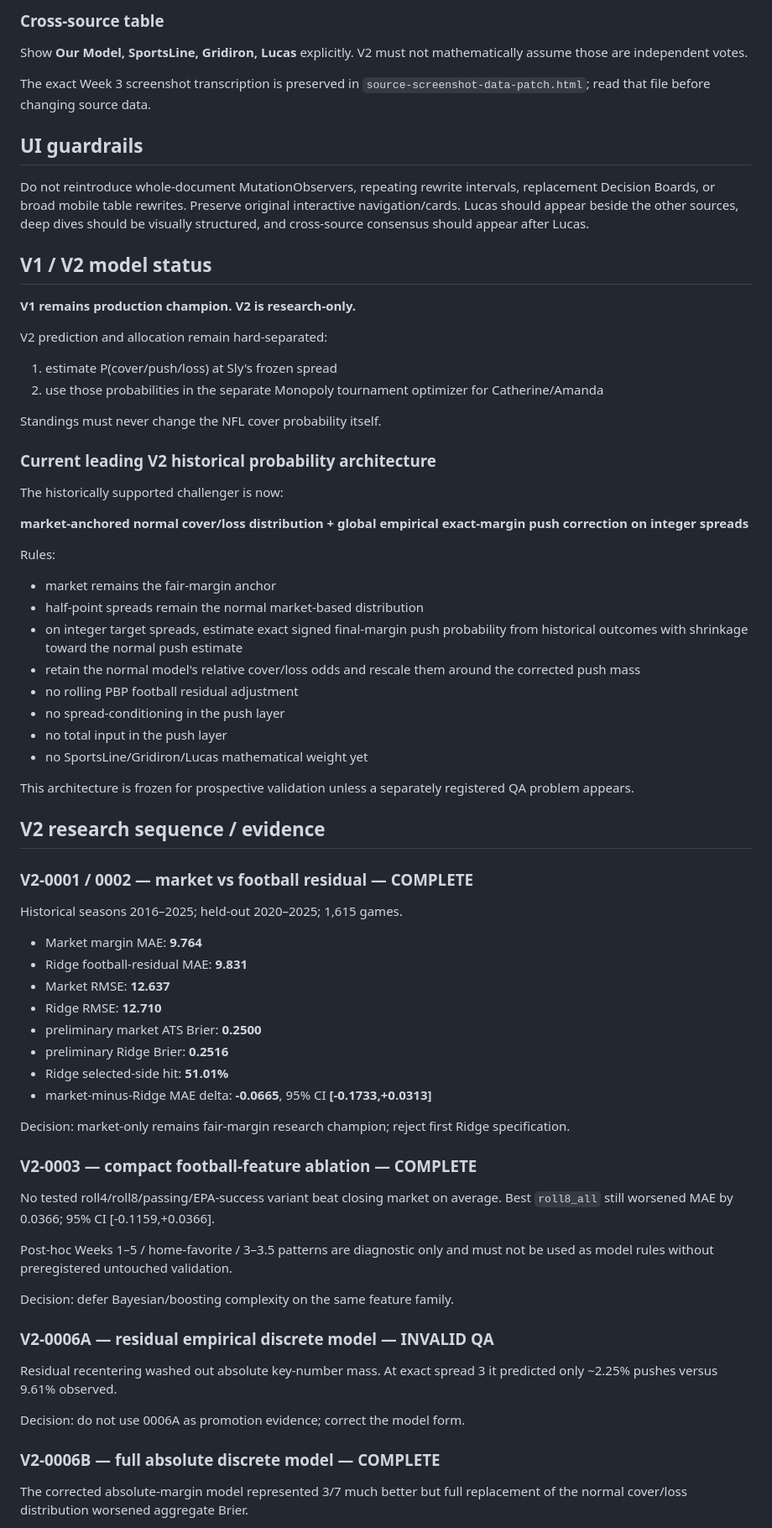
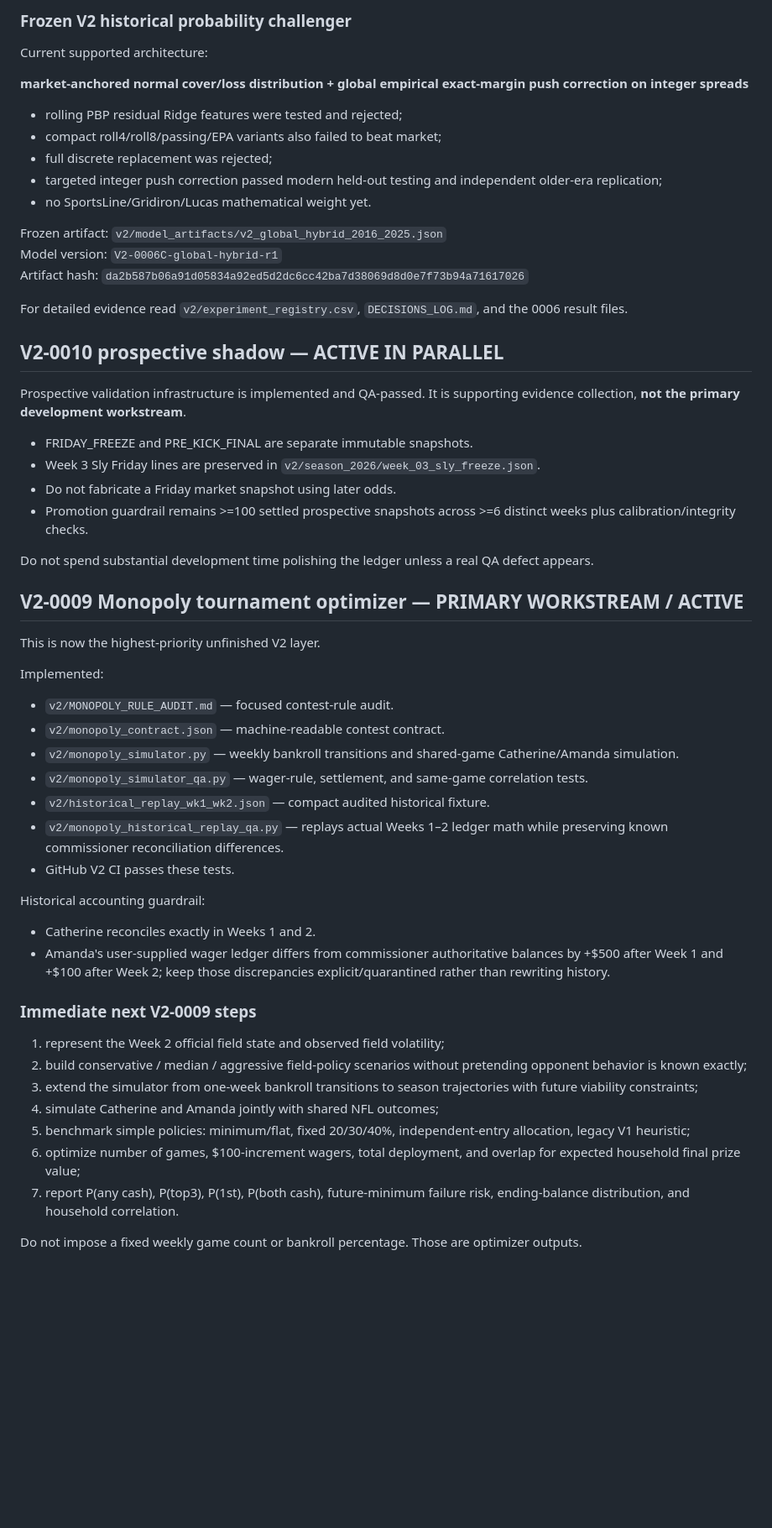
Before and after one commit to catherinelw716/monopoly-command-center-canonical, a Markdown page: PROJECT_STATE.md, the part around one of its changes. Shown at 84% size. Rendered like a GitHub page; blank space fills up the shorter version.

Commit message:
Refocus canonical project state on V2 Monopoly optimizer

```diff
--- a/PROJECT_STATE.md
+++ b/PROJECT_STATE.md
@@ -46,65 +57,55 @@ Independent source with LIKE / LEAN / NO TAKE.
 
-### Cross-source table
-Show **Our Model, SportsLine, Gridiron, Lucas** explicitly. V2 must not mathematically assume those are independent votes.
-
-The exact Week 3 screenshot transcription is preserved in `source-screenshot-data-patch.html`; read that file before changing source data.
-
-## UI guardrails
-Do not reintroduce whole-document MutationObservers, repeating rewrite intervals, replacement Decision Boards, or broad mobile table rewrites. Preserve original interactive navigation/cards. Lucas should appear beside the other sources, deep dives should be visually structured, and cross-source consensus should appear after Lucas.
-
-## V1 / V2 model status
-**V1 remains production champion. V2 is research-only.**
-
-V2 prediction and allocation remain hard-separated:
-1. estimate P(cover/push/loss) at Sly's frozen spread
-2. use those probabilities in the separate Monopoly tournament optimizer for Catherine/Amanda
-
-Standings must never change the NFL cover probability itself.
-
-### Current leading V2 historical probability architecture
-The historically supported challenger is now:
+### Frozen V2 historical probability challenger
+Current supported architecture:
 
 **market-anchored normal cover/loss distribution + global empirical exact-margin push correction on integer spreads**
 
-Rules:
-- market remains the fair-margin anchor
-- half-point spreads remain the normal market-based distribution
-- on integer target spreads, estimate exact signed final-margin push probability from historical outcomes with shrinkage toward the normal push estimate
-- retain the normal model's relative cover/loss odds and rescale them around the corrected push mass
-- no rolling PBP football residual adjustment
-- no spread-conditioning in the push layer
-- no total input in the push layer
-- no SportsLine/Gridiron/Lucas mathematical weight yet
+- rolling PBP residual Ridge features were tested and rejected;
+- compact roll4/roll8/passing/EPA variants also failed to beat market;
+- full discrete replacement was rejected;
+- targeted integer push correction passed modern held-out testing and independent older-era replication;
+- no SportsLine/Gridiron/Lucas mathematical weight yet.
 
-This architecture is frozen for prospective validation unless a separately registered QA problem appears.
+Frozen artifact: `v2/model_artifacts/v2_global_hybrid_2016_2025.json`
+Model version: `V2-0006C-global-hybrid-r1`
+Artifact hash: `da2b587b06a91d05834a92ed5d2dc6cc42ba7d38069d8d0e7f73b94a71617026`
 
-## V2 research sequence / evidence
+For detailed evidence read `v2/experiment_registry.csv`, `DECISIONS_LOG.md`, and the 0006 result files.
 
-### V2-0001 / 0002 — market vs football residual — COMPLETE
-Historical seasons 2016–2025; held-out 2020–2025; 1,615 games.
-- Market margin MAE: **9.764**
-- Ridge football-residual MAE: **9.831**
-- Market RMSE: **12.637**
-- Ridge RMSE: **12.710**
-- preliminary market ATS Brier: **0.2500**
-- preliminary Ridge Brier: **0.2516**
-- Ridge selected-side hit: **51.01%**
-- market-minus-Ridge MAE delta: **-0.0665**, 95% CI **[-0.1733,+0.0313]**
+## V2-0010 prospective shadow — ACTIVE IN PARALLEL
+Prospective validation infrastructure is implemented and QA-passed. It is supporting evidence collection, **not the primary development workstream**.
 
-Decision: market-only remains fair-margin research champion; reject first Ridge specification.
+- FRIDAY_FREEZE and PRE_KICK_FINAL are separate immutable snapshots.
+- Week 3 Sly Friday lines are preserved in `v2/season_2026/week_03_sly_freeze.json`.
+- Do not fabricate a Friday market snapshot using later odds.
+- Promotion guardrail remains >=100 settled prospective snapshots across >=6 distinct weeks plus calibration/integrity checks.
 
-### V2-0003 — compact football-feature ablation — COMPLETE
-No tested roll4/roll8/passing/EPA-success variant beat closing market on average. Best `roll8_all` still worsened MAE by 0.0366; 95% CI [-0.1159,+0.0366].
+Do not spend substantial development time polishing the ledger unless a real QA defect appears.
 
-Post-hoc Weeks 1–5 / home-favorite / 3–3.5 patterns are diagnostic only and must not be used as model rules without preregistered untouched validation.
+## V2-0009 Monopoly tournament optimizer — PRIMARY WORKSTREAM / ACTIVE
+This is now the highest-priority unfinished V2 layer.
 
-Decision: defer Bayesian/boosting complexity on the same feature family.
+Implemented:
+- `v2/MONOPOLY_RULE_AUDIT.md` — focused contest-rule audit.
+- `v2/monopoly_contract.json` — machine-readable contest contract.
+- `v2/monopoly_simulator.py` — weekly bankroll transitions and shared-game Catherine/Amanda simulation.
+- `v2/monopoly_simulator_qa.py` — wager-rule, settlement, and same-game correlation tests.
+- `v2/historical_replay_wk1_wk2.json` — compact audited historical fixture.
+- `v2/monopoly_historical_replay_qa.py` — replays actual Weeks 1–2 ledger math while preserving known commissioner reconciliation differences.
+- GitHub V2 CI passes these tests.
 
-### V2-0006A — residual empirical discrete model — INVALID QA
-Residual recentering washed out absolute key-number mass. At exact spread 3 it predicted only ~2.25% pushes versus 9.61% observed.
+Historical accounting guardrail:
+- Catherine reconciles exactly in Weeks 1 and 2.
+- Amanda's user-supplied wager ledger differs from commissioner authoritative balances by +$500 after Week 1 and +$100 after Week 2; keep those discrepancies explicit/quarantined rather than rewriting history.
 
-Decision: do not use 0006A as promotion evidence; correct the model form.
+### Immediate next V2-0009 steps
+1. represent the Week 2 official field state and observed field volatility;
+2. build conservative / median / aggressive field-policy scenarios without pretending opponent behavior is known exactly;
+3. extend the simulator from one-week bankroll transitions to season trajectories with future viability constraints;
+4. simulate Catherine and Amanda jointly with shared NFL outcomes;
+5. benchmark simple policies: minimum/flat, fixed 20/30/40%, independent-entry allocation, legacy V1 heuristic;
+6. optimize number of games, $100-increment wagers, total deployment, and overlap for expected household final prize value;
+7. report P(any cash), P(top3), P(1st), P(both cash), future-minimum failure risk, ending-balance distribution, and household correlation.
 
-### V2-0006B — full absolute discrete model — COMPLETE
-The corrected absolute-margin model represented 3/7 much better but full replacement of the normal cover/loss distribution worsened aggregate Brier.
+Do not impose a fixed weekly game count or bankroll percentage. Those are optimizer outputs.
 
```
Also changed, not shown: other parts of PROJECT_STATE.md (+60 -133 lines).
